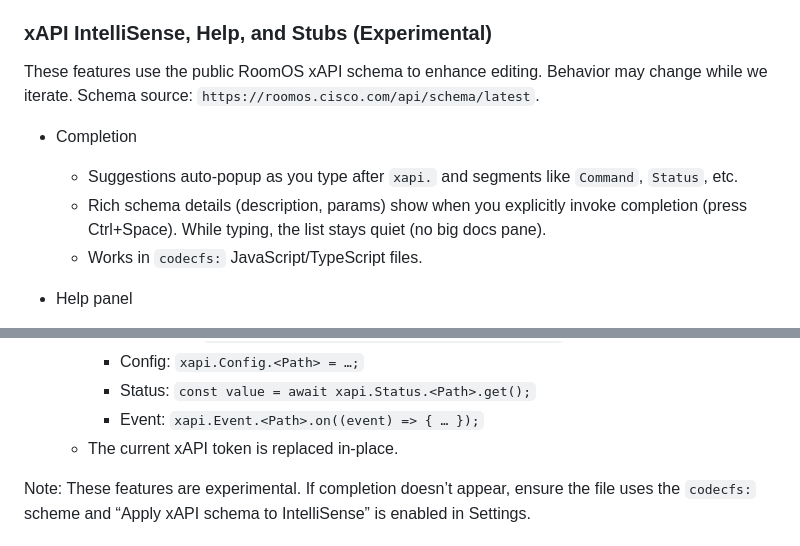
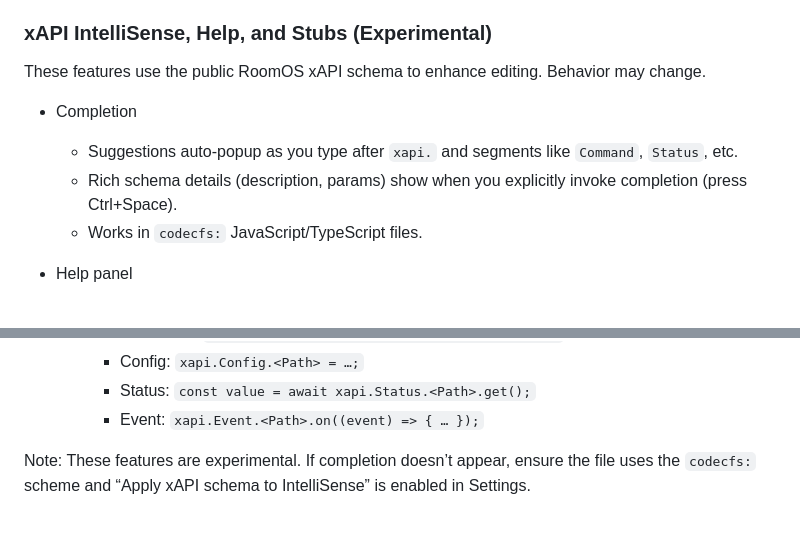
Before and after one commit to ZacharieGignac/roomos-macros-extension, a Markdown page: README.md, 2 parts joined by grey strips. GitHub-like rendering.

```diff
--- a/README.md
+++ b/README.md
@@ -45,11 +45,11 @@ Edit and manage Cisco RoomOS codec macros directly from VS Code. Browse, open, e
 
 ### xAPI IntelliSense, Help, and Stubs (Experimental)
 
-These features use the public RoomOS xAPI schema to enhance editing. Behavior may change while we iterate. Schema source: `https://roomos.cisco.com/api/schema/latest`.
+These features use the public RoomOS xAPI schema to enhance editing. Behavior may change.
 
 - Completion
   - Suggestions auto‑popup as you type after `xapi.` and segments like `Command`, `Status`, etc.
-  - Rich schema details (description, params) show when you explicitly invoke completion (press Ctrl+Space). While typing, the list stays quiet (no big docs pane).
+  - Rich schema details (description, params) show when you explicitly invoke completion (press Ctrl+Space).
   - Works in `codecfs:` JavaScript/TypeScript files.
 
 - Help panel
@@ -63,7 +63,6 @@ These features use the public RoomOS xAPI schema to enhance editing. Behavior ma
     - Config: `xapi.Config.<Path> = …;`
     - Status: `const value = await xapi.Status.<Path>.get();`
     - Event: `xapi.Event.<Path>.on((event) => { … });`
-  - The current xAPI token is replaced in‑place.
 
 Note: These features are experimental. If completion doesn’t appear, ensure the file uses the `codecfs:` scheme and “Apply xAPI schema to IntelliSense” is enabled in Settings.
 
```
